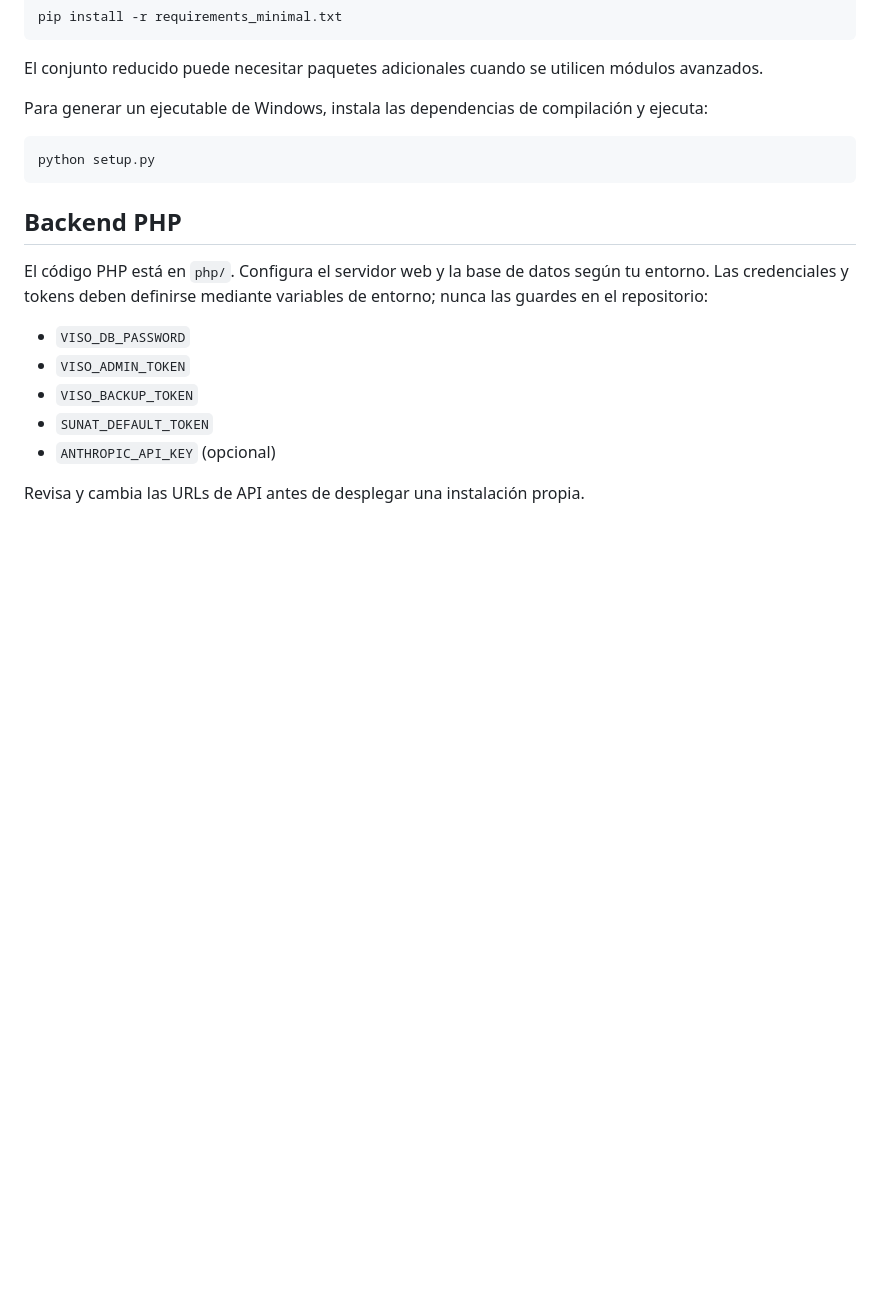
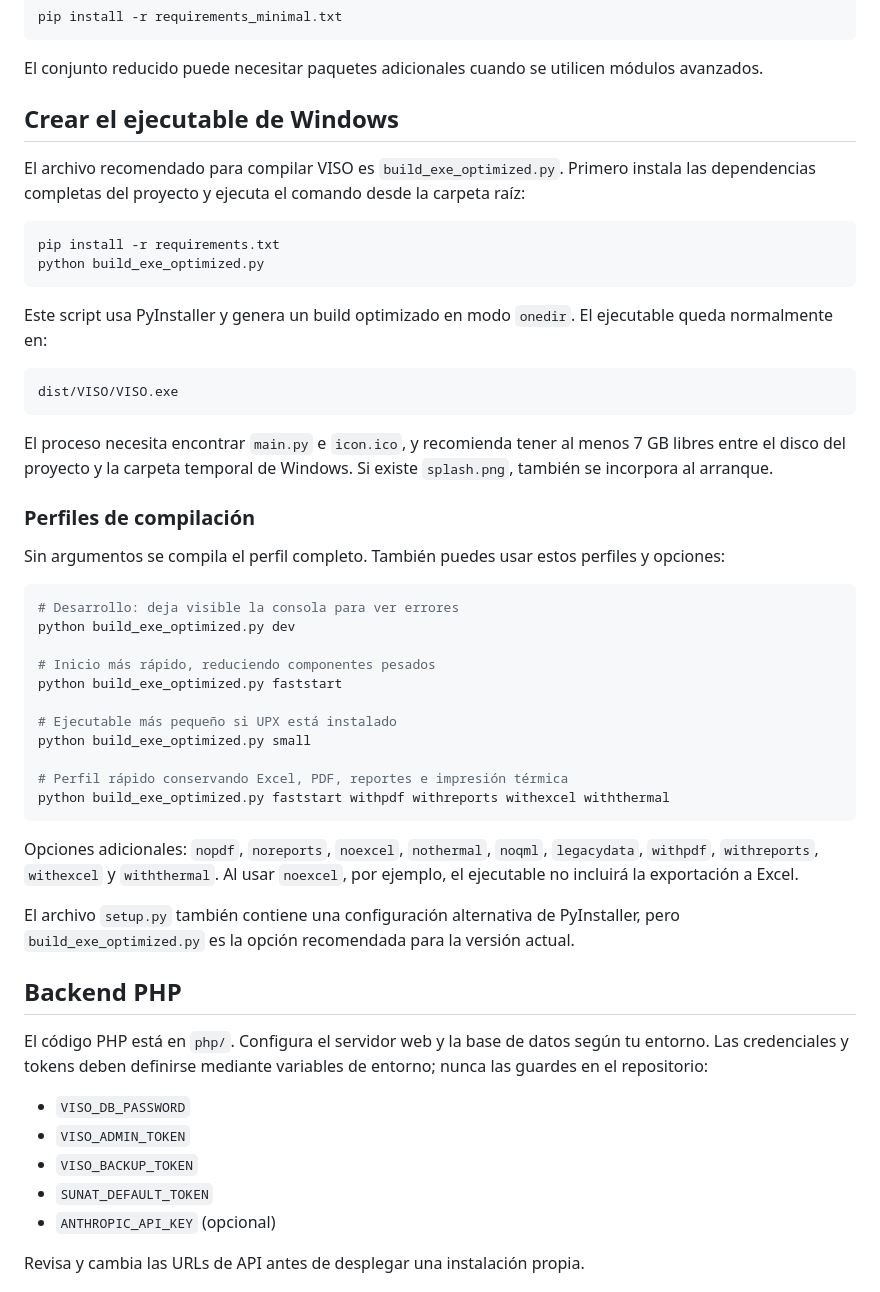
Before and after one commit to v92789258-creator/visoo-public, a Markdown page: README.md, the part around the change. GitHub-like rendering; blank space fills up the shorter version.

Commit message:
docs: add optimized executable build instructions

````diff
--- a/README.md
+++ b/README.md
@@ -113,11 +113,44 @@ pip install -r requirements_minimal.txt
 
 El conjunto reducido puede necesitar paquetes adicionales cuando se utilicen módulos avanzados.
 
-Para generar un ejecutable de Windows, instala las dependencias de compilación y ejecuta:
+## Crear el ejecutable de Windows
+
+El archivo recomendado para compilar VISO es `build_exe_optimized.py`. Primero instala las dependencias completas del proyecto y ejecuta el comando desde la carpeta raíz:
 
 ```powershell
-python setup.py
+pip install -r requirements.txt
+python build_exe_optimized.py
 ```
+
+Este script usa PyInstaller y genera un build optimizado en modo `onedir`. El ejecutable queda normalmente en:
+
+```text
+dist/VISO/VISO.exe
+```
+
+El proceso necesita encontrar `main.py` e `icon.ico`, y recomienda tener al menos 7 GB libres entre el disco del proyecto y la carpeta temporal de Windows. Si existe `splash.png`, también se incorpora al arranque.
+
+### Perfiles de compilación
+
+Sin argumentos se compila el perfil completo. También puedes usar estos perfiles y opciones:
+
+```powershell
+# Desarrollo: deja visible la consola para ver errores
+python build_exe_optimized.py dev
+
+# Inicio más rápido, reduciendo componentes pesados
+python build_exe_optimized.py faststart
+
+# Ejecutable más pequeño si UPX está instalado
+python build_exe_optimized.py small
+
+# Perfil rápido conservando Excel, PDF, reportes e impresión térmica
+python build_exe_optimized.py faststart withpdf withreports withexcel withthermal
+```
+
+Opciones adicionales: `nopdf`, `noreports`, `noexcel`, `nothermal`, `noqml`, `legacydata`, `withpdf`, `withreports`, `withexcel` y `withthermal`. Al usar `noexcel`, por ejemplo, el ejecutable no incluirá la exportación a Excel.
+
+El archivo `setup.py` también contiene una configuración alternativa de PyInstaller, pero `build_exe_optimized.py` es la opción recomendada para la versión actual.
 
 ## Backend PHP
 
````
